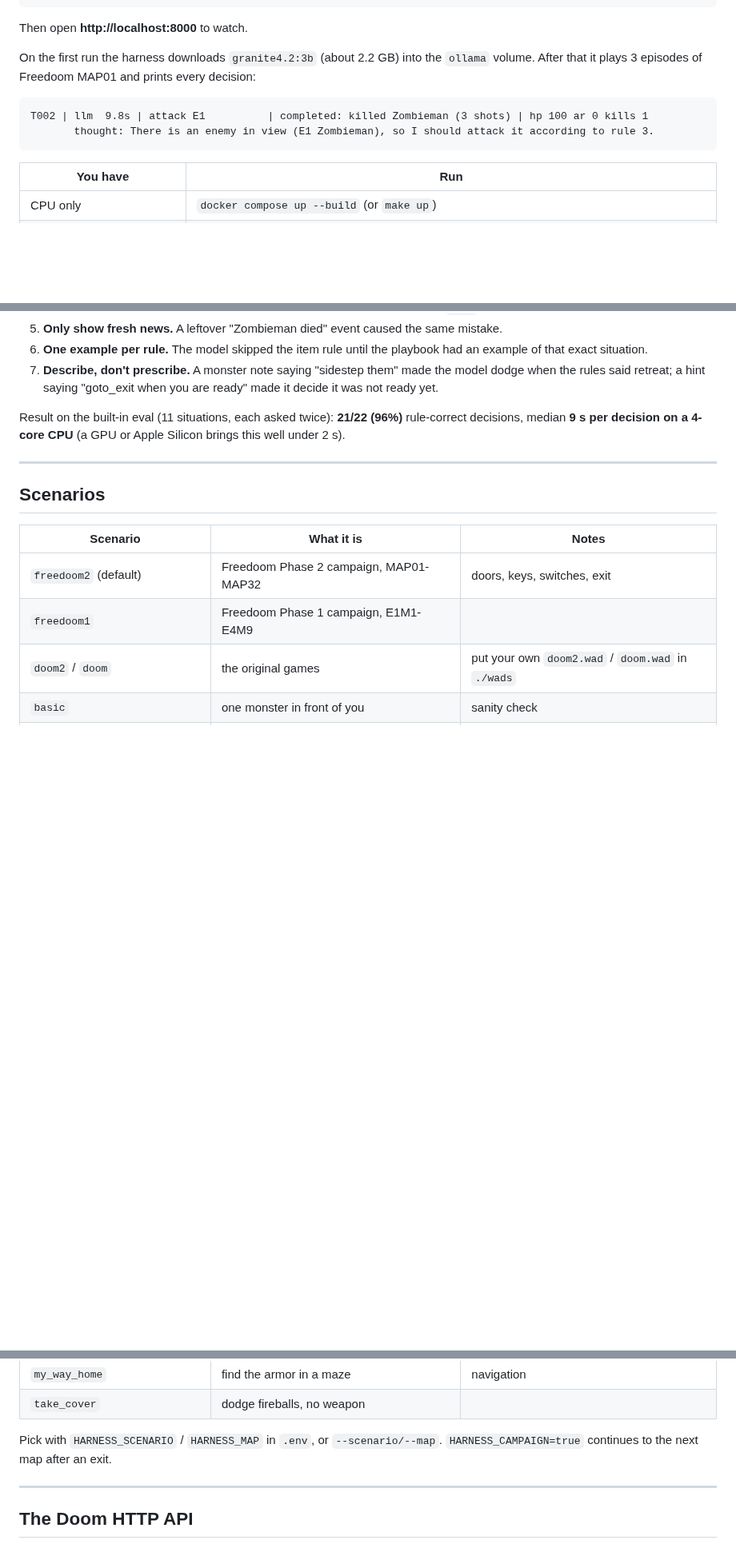
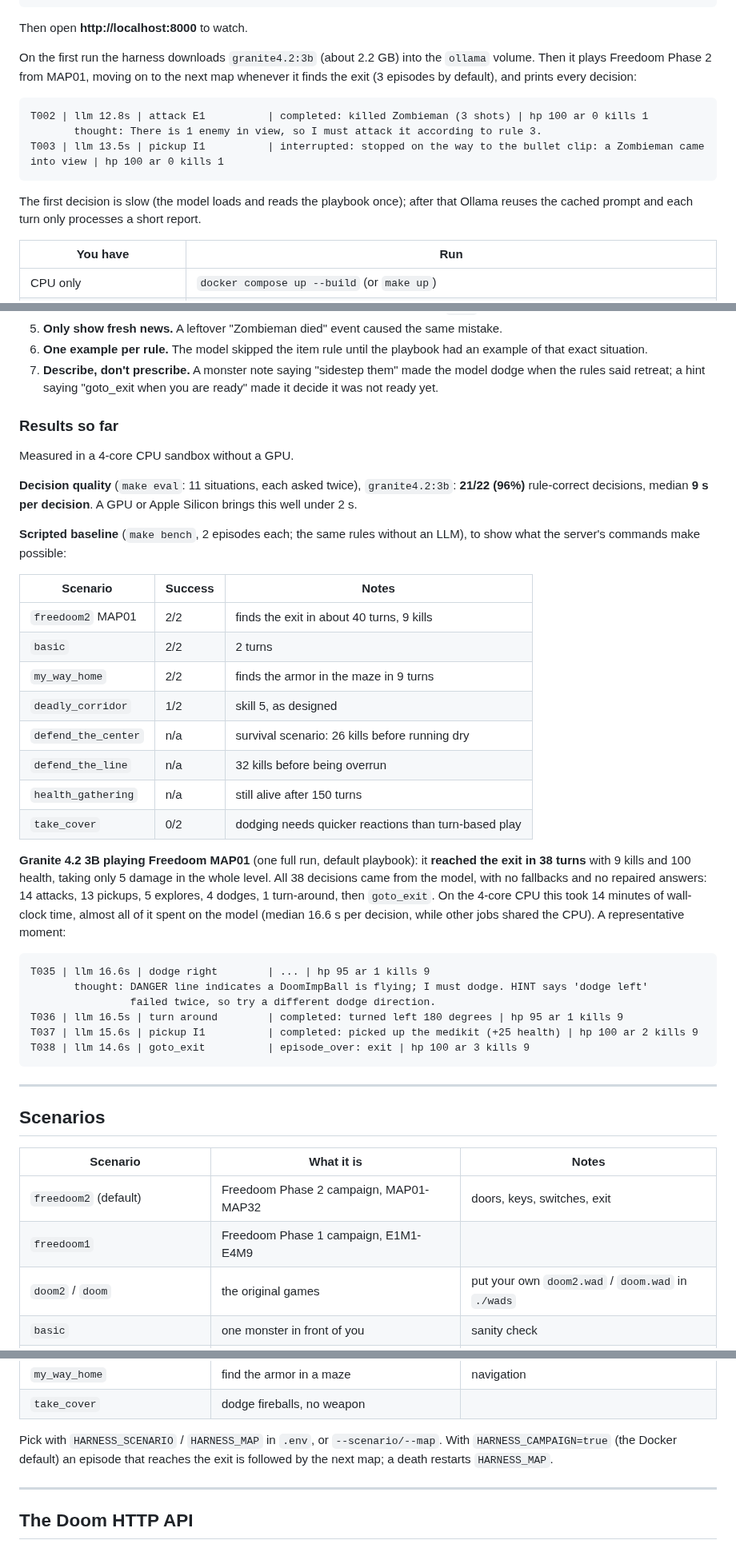
Before and after one commit to ale-sanchez-g/si-harness-4-doom, a Markdown page: README.md, 3 parts joined by grey strips. Shown at 80% size. Rendered like a GitHub page; blank space fills up the shorter version.

````diff
--- a/README.md
+++ b/README.md
@@ -31,13 +31,17 @@ docker compose up --build
 Then open **http://localhost:8000** to watch.
 
 On the first run the harness downloads `granite4.2:3b` (about 2.2 GB) into the
-`ollama` volume. After that it plays 3 episodes of Freedoom MAP01 and prints
-every decision:
+`ollama` volume. Then it plays Freedoom Phase 2 from MAP01, moving on to the next
+map whenever it finds the exit (3 episodes by default), and prints every decision:
 
 ```
-T002 | llm  9.8s | attack E1          | completed: killed Zombieman (3 shots) | hp 100 ar 0 kills 1
-       thought: There is an enemy in view (E1 Zombieman), so I should attack it according to rule 3.
+T002 | llm 12.8s | attack E1          | completed: killed Zombieman (3 shots) | hp 100 ar 0 kills 1
+       thought: There is 1 enemy in view, so I must attack it according to rule 3.
+T003 | llm 13.5s | pickup I1          | interrupted: stopped on the way to the bullet clip: a Zombieman came into view | hp 100 ar 0 kills 1
 ```
+
+The first decision is slow (the model loads and reads the playbook once); after
+that Ollama reuses the cached prompt and each turn only processes a short report.
 
 | You have                   | Run                                                                              |
 |----------------------------|----------------------------------------------------------------------------------|
@@ -201,9 +205,44 @@ encoded in the defaults:
    model dodge when the rules said retreat; a hint saying "goto_exit when you are
    ready" made it decide it was not ready yet.
 
-Result on the built-in eval (11 situations, each asked twice): **21/22 (96%)**
-rule-correct decisions, median **9 s per decision on a 4-core CPU** (a GPU or
-Apple Silicon brings this well under 2 s).
+### Results so far
+
+Measured in a 4-core CPU sandbox without a GPU.
+
+**Decision quality** (`make eval`: 11 situations, each asked twice), `granite4.2:3b`:
+**21/22 (96%)** rule-correct decisions, median **9 s per decision**. A GPU or
+Apple Silicon brings this well under 2 s.
+
+**Scripted baseline** (`make bench`, 2 episodes each; the same rules without an LLM),
+to show what the server's commands make possible:
+
+| Scenario            | Success | Notes                                              |
+|---------------------|---------|----------------------------------------------------|
+| `freedoom2` MAP01   | 2/2     | finds the exit in about 40 turns, 9 kills          |
+| `basic`             | 2/2     | 2 turns                                            |
+| `my_way_home`       | 2/2     | finds the armor in the maze in 9 turns             |
+| `deadly_corridor`   | 1/2     | skill 5, as designed                               |
+| `defend_the_center` | n/a     | survival scenario: 26 kills before running dry     |
+| `defend_the_line`   | n/a     | 32 kills before being overrun                      |
+| `health_gathering`  | n/a     | still alive after 150 turns                        |
+| `take_cover`        | 0/2     | dodging needs quicker reactions than turn-based play |
+
+**Granite 4.2 3B playing Freedoom MAP01** (one full run, default playbook):
+it **reached the exit in 38 turns** with 9 kills and 100 health, taking only 5
+damage in the whole level. All 38 decisions came from the model, with no
+fallbacks and no repaired answers: 14 attacks, 13 pickups, 5 explores, 4 dodges,
+1 turn-around, then `goto_exit`. On the 4-core CPU this took 14 minutes of
+wall-clock time, almost all of it spent on the model (median 16.6 s per
+decision, while other jobs shared the CPU). A representative moment:
+
+```
+T035 | llm 16.6s | dodge right        | ... | hp 95 ar 1 kills 9
+       thought: DANGER line indicates a DoomImpBall is flying; I must dodge. HINT says 'dodge left'
+                failed twice, so try a different dodge direction.
+T036 | llm 16.5s | turn around        | completed: turned left 180 degrees | hp 95 ar 1 kills 9
+T037 | llm 15.6s | pickup I1          | completed: picked up the medikit (+25 health) | hp 100 ar 2 kills 9
+T038 | llm 14.6s | goto_exit          | episode_over: exit | hp 100 ar 3 kills 9
+```
 
 ---
 
@@ -223,7 +262,8 @@ Apple Silicon brings this well under 2 s).
 | `take_cover`               | dodge fireballs, no weapon                                     |                                    |
 
 Pick with `HARNESS_SCENARIO` / `HARNESS_MAP` in `.env`, or `--scenario/--map`.
-`HARNESS_CAMPAIGN=true` continues to the next map after an exit.
+With `HARNESS_CAMPAIGN=true` (the Docker default) an episode that reaches the exit
+is followed by the next map; a death restarts `HARNESS_MAP`.
 
 ---
 
````
Also changed, not shown: other parts of README.md (+8 -6 lines), docs/viewer.png (added), 4 other files.
